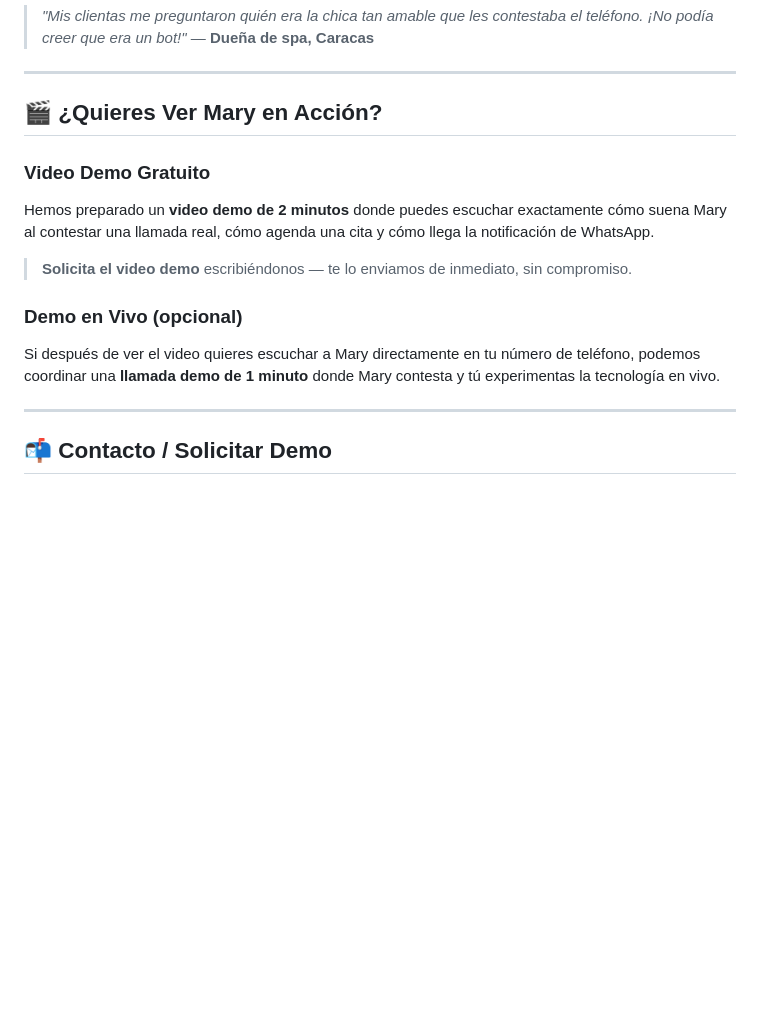
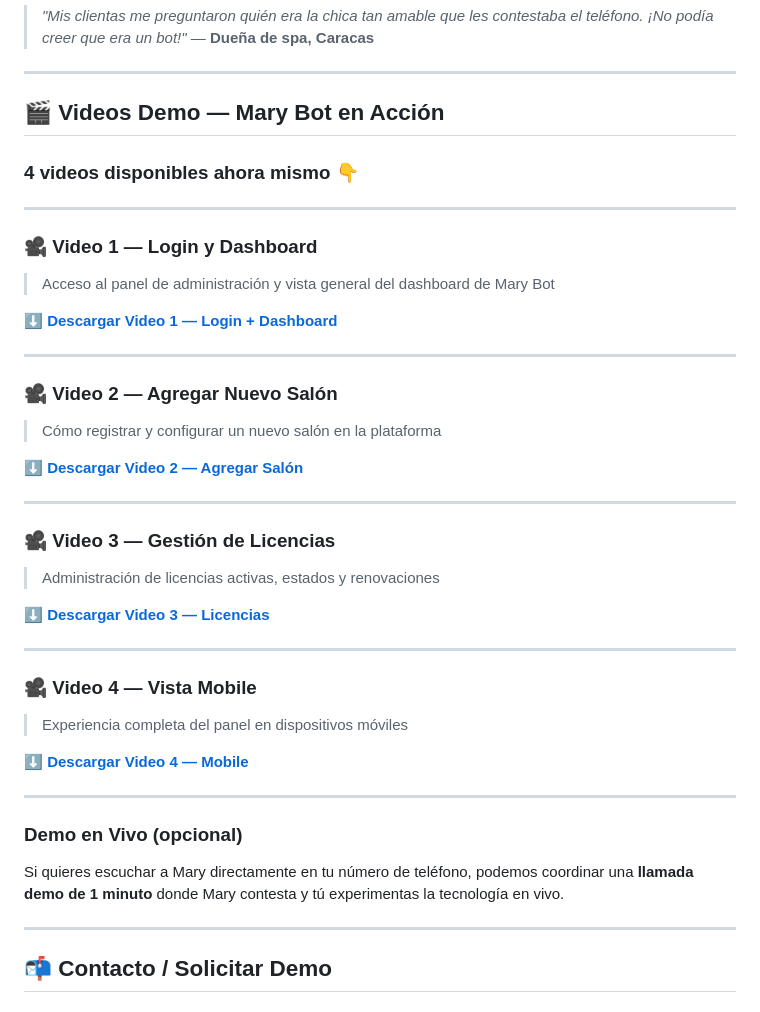
Before and after one commit to tiendadigitalaipro/nail-bot-mary, a Markdown page: MARY-BOT-README.md, the part around the change. GitHub-like rendering; blank space fills up the shorter version.

Commit message:
docs: update README with real video download links

```diff
--- a/MARY-BOT-README.md
+++ b/MARY-BOT-README.md
@@ -163,17 +163,43 @@ Somos un estudio de desarrollo de software especializado en automatización con
 
 ---
 
-## 🎬 ¿Quieres Ver Mary en Acción?
+## 🎬 Videos Demo — Mary Bot en Acción
 
-### Video Demo Gratuito
+### 4 videos disponibles ahora mismo 👇
 
-Hemos preparado un **video demo de 2 minutos** donde puedes escuchar exactamente cómo suena Mary al contestar una llamada real, cómo agenda una cita y cómo llega la notificación de WhatsApp.
+---
 
-> **Solicita el video demo** escribiéndonos — te lo enviamos de inmediato, sin compromiso.
+### 🎥 Video 1 — Login y Dashboard
+> Acceso al panel de administración y vista general del dashboard de Mary Bot
+
+**[⬇️ Descargar Video 1 — Login + Dashboard](https://github.com/tiendadigitalaipro/nail-bot-mary/raw/main/video-demo/video1-login-dashboard.mp4)**
+
+---
+
+### 🎥 Video 2 — Agregar Nuevo Salón
+> Cómo registrar y configurar un nuevo salón en la plataforma
+
+**[⬇️ Descargar Video 2 — Agregar Salón](https://github.com/tiendadigitalaipro/nail-bot-mary/raw/main/video-demo/video2-agregar-salon.mp4)**
+
+---
+
+### 🎥 Video 3 — Gestión de Licencias
+> Administración de licencias activas, estados y renovaciones
+
+**[⬇️ Descargar Video 3 — Licencias](https://github.com/tiendadigitalaipro/nail-bot-mary/raw/main/video-demo/video3-licencias.mp4)**
+
+---
+
+### 🎥 Video 4 — Vista Mobile
+> Experiencia completa del panel en dispositivos móviles
+
+**[⬇️ Descargar Video 4 — Mobile](https://github.com/tiendadigitalaipro/nail-bot-mary/raw/main/video-demo/video4-mobile.mp4)**
+
+---
 
 ### Demo en Vivo (opcional)
 
-Si después de ver el video quieres escuchar a Mary directamente en tu número de teléfono, podemos coordinar una **llamada demo de 1 minuto** donde Mary contesta y tú experimentas la tecnología en vivo.
+Si quieres escuchar a Mary directamente en tu número de teléfono, podemos coordinar una **llamada demo de 1 minuto** donde Mary contesta y tú experimentas la tecnología en vivo.
 
 ---
 
```
